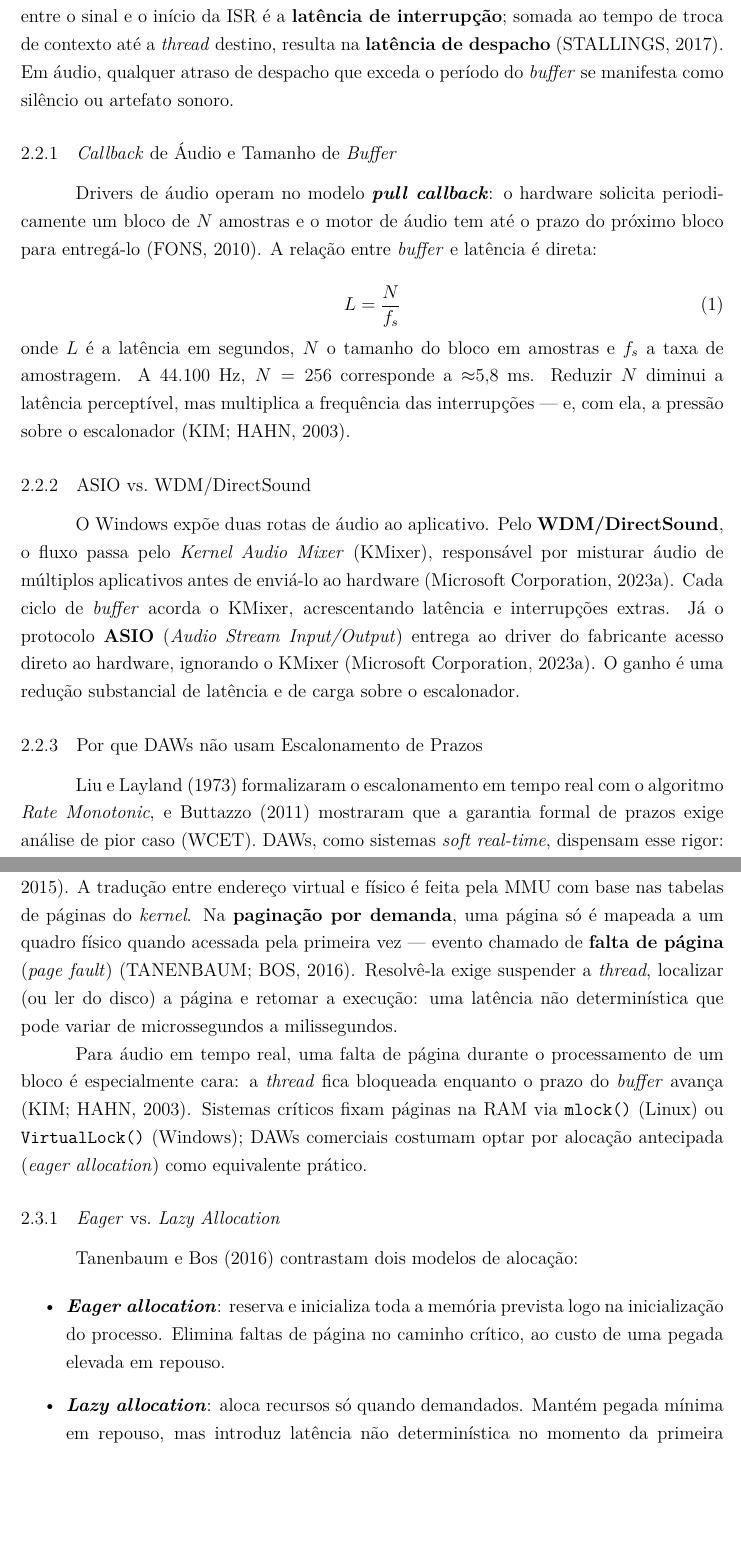
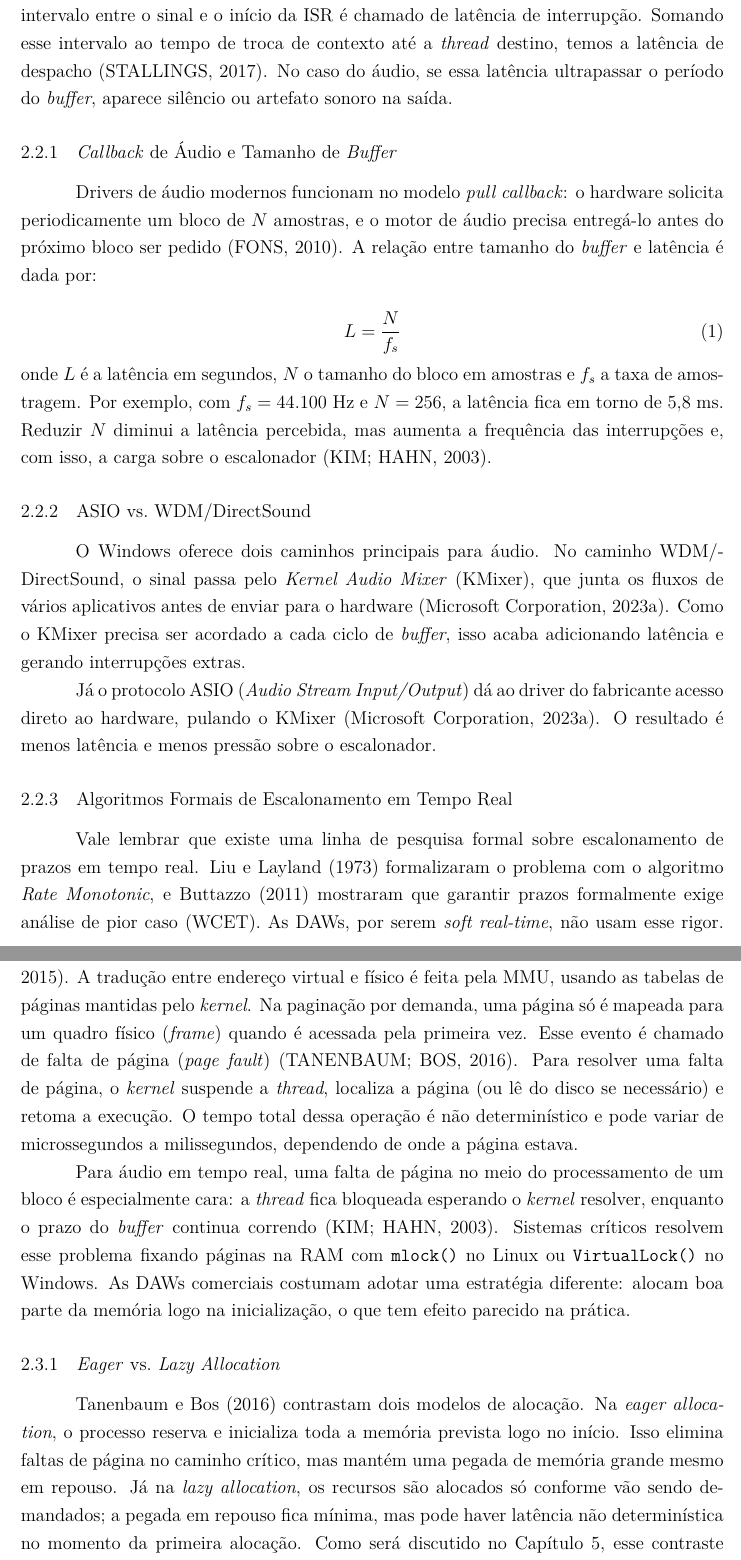
Before and after one commit to henrique-noronha/so-daw-analysis, a LaTeX thesis (main.tex): two parts of pages 7 and 8 of 20 before the commit and two parts of pages 7 and 8 of 19 after it, joined at a grey line, cut so that both start at the same text, the shorter picture padded with empty space. Compiled offline with pdfLaTeX.

Commit message:
main.tex

```diff
--- a/main.tex
+++ b/main.tex
@@ -204,7 +205,0 @@ periférico avisa o processador de que requer atenção imediata
-\textit{thread} corrente, salva seu estado e transfere o controle para a
-\textbf{Rotina de Serviço de Interrupção} (ISR). O intervalo entre o sinal e
-o início da ISR é a \textbf{latência de interrupção}; somada ao tempo de
-troca de contexto até a \textit{thread} destino, resulta na
-\textbf{latência de despacho} \cite{stallings2017os}. Em áudio, qualquer
-atraso de despacho que exceda o período do \textit{buffer} se manifesta como
-silêncio ou artefato sonoro.
@@ -211,75 +210,86 @@ silêncio ou artefato sonoro.
+controle para a Rotina de Serviço de Interrupção (ISR). O intervalo entre o
+sinal e o início da ISR é chamado de latência de interrupção. Somando esse
+intervalo ao tempo de troca de contexto até a \textit{thread} destino, temos
+a latência de despacho \cite{stallings2017os}. No caso do áudio, se essa
+latência ultrapassar o período do \textit{buffer}, aparece silêncio ou
+artefato sonoro na saída.
 
 \subsection{\textit{Callback} de Áudio e Tamanho de \textit{Buffer}}
 
-Drivers de áudio operam no modelo \textbf{\textit{pull callback}}: o hardware
-solicita periodicamente um bloco de $N$ amostras e o motor de áudio tem até
-o prazo do próximo bloco para entregá-lo \cite{fons2010}. A relação entre
-\textit{buffer} e latência é direta:
+Drivers de áudio modernos funcionam no modelo \textit{pull callback}: o
+hardware solicita periodicamente um bloco de $N$ amostras, e o motor de
+áudio precisa entregá-lo antes do próximo bloco ser pedido \cite{fons2010}.
+A relação entre tamanho do \textit{buffer} e latência é dada por:
 
 \begin{equation}
   L = \frac{N}{f_s}
 \end{equation}
 
 \noindent onde $L$ é a latência em segundos, $N$ o tamanho do bloco em
-amostras e $f_s$ a taxa de amostragem. A 44.100~Hz, $N = 256$ corresponde a
-${\approx}5{,}8$~ms. Reduzir $N$ diminui a latência perceptível, mas
-multiplica a frequência das interrupções --- e, com ela, a pressão sobre o
-escalonador \cite{kim2003}.
+amostras e $f_s$ a taxa de amostragem. Por exemplo, com $f_s = 44.100$~Hz e
+$N = 256$, a latência fica em torno de $5{,}8$~ms. Reduzir $N$ diminui a
+latência percebida, mas aumenta a frequência das interrupções e, com isso, a
+carga sobre o escalonador \cite{kim2003}.
 
 \subsection{ASIO vs.\ WDM/DirectSound}
 
-O Windows expõe duas rotas de áudio ao aplicativo. Pelo \textbf{WDM/DirectSound},
-o fluxo passa pelo \textit{Kernel Audio Mixer} (KMixer), responsável por
-misturar áudio de múltiplos aplicativos antes de enviá-lo ao hardware
-\cite{microsoft2023asio}. Cada ciclo de \textit{buffer} acorda o KMixer,
-acrescentando latência e interrupções extras. Já o protocolo
-\textbf{ASIO} (\textit{Audio Stream Input/Output}) entrega ao driver do
-fabricante acesso direto ao hardware, ignorando o KMixer
-\cite{microsoft2023asio}. O ganho é uma redução substancial de latência e de
-carga sobre o escalonador.
+O Windows oferece dois caminhos principais para áudio. No caminho
+WDM/DirectSound, o sinal passa pelo \textit{Kernel Audio Mixer} (KMixer),
+que junta os fluxos de vários aplicativos antes de enviar para o hardware
+\cite{microsoft2023asio}. Como o KMixer precisa ser acordado a cada ciclo
+de \textit{buffer}, isso acaba adicionando latência e gerando interrupções
+extras.
 
-\subsection{Por que DAWs não usam Escalonamento de Prazos}
+Já o protocolo ASIO (\textit{Audio Stream Input/Output}) dá ao driver do
+fabricante acesso direto ao hardware, pulando o KMixer
+\cite{microsoft2023asio}. O resultado é menos latência e menos pressão sobre
+o escalonador.
 
-\citeonline{liu1973} formalizaram o escalonamento em tempo real com o
+\subsection{Algoritmos Formais de Escalonamento em Tempo Real}
+
+Vale lembrar que existe uma linha de pesquisa formal sobre escalonamento de
+prazos em tempo real. \citeonline{liu1973} formalizaram o problema com o
 algoritmo \textit{Rate Monotonic}, e \citeonline{buttazzo2011} mostraram que
-a garantia formal de prazos exige análise de pior caso (WCET). DAWs, como
-sistemas \textit{soft real-time}, dispensam esse rigor: limitam-se a elevar
-a prioridade das \textit{threads} de áudio no escalonador genérico do SO,
-trocando garantia formal por simplicidade de implementação.
+garantir prazos formalmente exige análise de pior caso (WCET). As DAWs, por
+serem \textit{soft real-time}, não usam esse rigor. Elas apenas aumentam a
+prioridade das \textit{threads} de áudio no escalonador comum do SO,
+abrindo mão da garantia formal em troca de simplicidade de implementação.
 
 
 \section{Gerenciamento de Memória e Paginação}
 
 Cada processo recebe do SO um espaço de endereçamento virtual contíguo e
 isolado, independente da memória física disponível \cite{silberschatz2018}.
-A tradução entre endereço virtual e físico é feita pela MMU com base nas
-tabelas de páginas do \textit{kernel}. Na \textbf{paginação por demanda},
-uma página só é mapeada a um quadro físico quando acessada pela primeira
-vez --- evento chamado de \textbf{falta de página} (\textit{page fault})
-\cite{tanenbaum2016}. Resolvê-la exige suspender a \textit{thread},
-localizar (ou ler do disco) a página e retomar a execução: uma latência
-não determinística que pode variar de microssegundos a milissegundos.
+A tradução entre endereço virtual e físico é feita pela MMU, usando as
+tabelas de páginas mantidas pelo \textit{kernel}. Na paginação por demanda,
+uma página só é mapeada para um quadro físico (\textit{frame}) quando é
+acessada pela primeira vez. Esse evento é chamado de falta de página
+(\textit{page fault}) \cite{tanenbaum2016}. Para resolver uma falta de
+página, o \textit{kernel} suspende a \textit{thread}, localiza a página (ou
+lê do disco se necessário) e retoma a execução. O tempo total dessa
+operação é não determinístico e pode variar de microssegundos a
+milissegundos, dependendo de onde a página estava.
 
-Para áudio em tempo real, uma falta de página durante o processamento de um
-bloco é especialmente cara: a \textit{thread} fica bloqueada enquanto o
-prazo do \textit{buffer} avança \cite{kim2003}. Sistemas críticos fixam
-páginas na RAM via \texttt{mlock()} (Linux) ou \texttt{VirtualLock()}
-(Windows); DAWs comerciais costumam optar por alocação antecipada
-(\textit{eager allocation}) como equivalente prático.
+Para áudio em tempo real, uma falta de página no meio do processamento de
+um bloco é especialmente cara: a \textit{thread} fica bloqueada esperando o
+\textit{kernel} resolver, enquanto o prazo do \textit{buffer} continua
+correndo \cite{kim2003}. Sistemas críticos resolvem esse problema fixando
+páginas na RAM com \texttt{mlock()} no Linux ou \texttt{VirtualLock()} no
+Windows. As DAWs comerciais costumam adotar uma estratégia diferente:
+alocam boa parte da memória logo na inicialização, o que tem efeito
+parecido na prática.
 
 \subsection{\textit{Eager} vs.\ \textit{Lazy Allocation}}
 
-\citeonline{tanenbaum2016} contrastam dois modelos de alocação:
-
-\begin{itemize}
-    \item \textbf{\textit{Eager allocation}}: reserva e inicializa toda a
-    memória prevista logo na inicialização do processo. Elimina faltas de
-    página no caminho crítico, ao custo de uma pegada elevada em repouso.
-
-    \item \textbf{\textit{Lazy allocation}}: aloca recursos só quando
-    demandados. Mantém pegada mínima em repouso, mas introduz latência
-    não determinística no momento da primeira alocação.
-\end{itemize}
+\citeonline{tanenbaum2016} contrastam dois modelos de alocação. Na
+\textit{eager allocation}, o processo reserva e inicializa toda a memória
+prevista logo no início. Isso elimina faltas de página no caminho crítico,
+mas mantém uma pegada de memória grande mesmo em repouso. Já na
+\textit{lazy allocation}, os recursos são alocados só conforme vão sendo
+demandados; a pegada em repouso fica mínima, mas pode haver latência não
+determinística no momento da primeira alocação. Como será discutido no
+Capítulo~5, esse contraste aparece de forma bem clara nos resultados deste
+trabalho.
 
 \subsection{\textit{Private Bytes}}
 
```
Also changed, not shown: main.pdf, main.tex (90 more changed lines), 1 other file.
